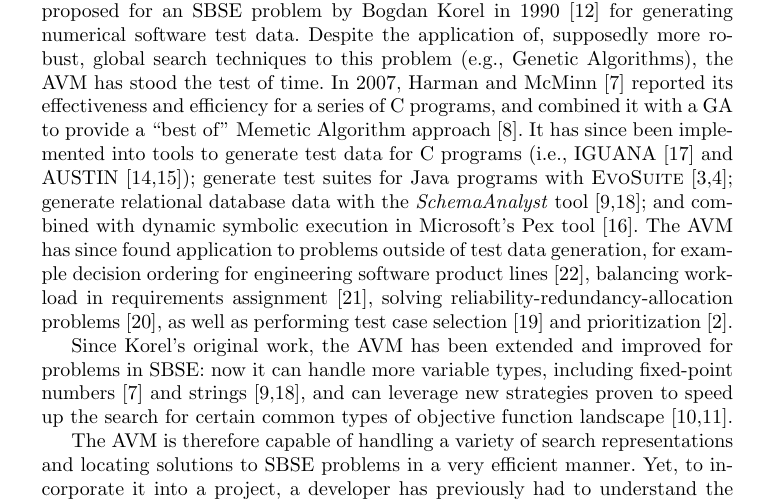
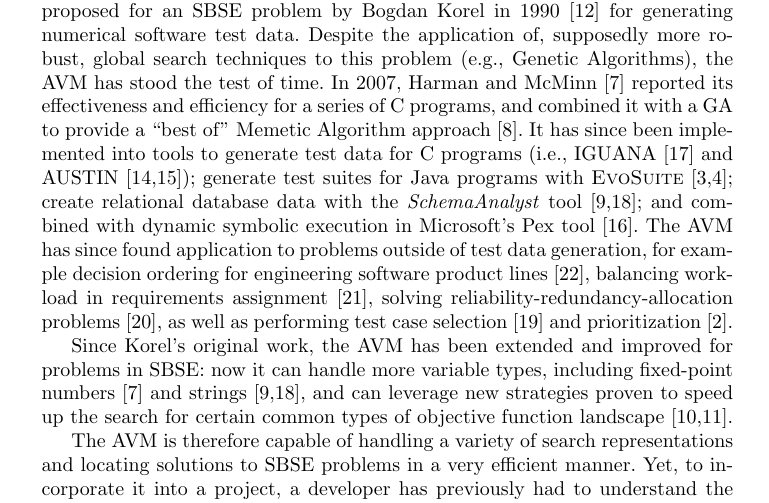
Before and after one commit to AVMf/avmframework-paper, a LaTeX paper (avmf.tex): part of page 1 of 7, cut so that both start at the same text. Compiled offline with pdfLaTeX.

Commit message:
Avoiding another word duplication on the first page of the avmf.

```diff
--- a/avmf.tex
+++ b/avmf.tex
@@ -98,7 +98,7 @@ the AVM has stood the test of time. In 2007, Harman and McMinn~\cite{Harman2007}
 efficiency for a series of C programs, and combined it with a GA to provide a ``best of'' Memetic Algorithm
 approach~\cite{Harman2010}. It has since been implemented into tools to generate test data for C programs (i.e.,
 IGUANA~\cite{McMinn2007} and AUSTIN~\cite{Lakhotia2010,Lakhotia2013}); generate test suites for Java programs with {\sc
-EvoSuite}~\cite{Fraser2013,Fraser2015b}; generate relational database data with the {\it SchemaAnalyst\/} tool~\cite{Kapfhammer2013,McMinn2015}; and combined with dynamic symbolic execution in Microsoft's Pex tool~\cite{Lakhotia2010b}.
+EvoSuite}~\cite{Fraser2013,Fraser2015b}; create relational database data with the {\it SchemaAnalyst\/} tool~\cite{Kapfhammer2013,McMinn2015}; and combined with dynamic symbolic execution in Microsoft's Pex tool~\cite{Lakhotia2010b}.
 The AVM has since found application to problems outside of test data generation, for example
 %% SEE EMAIL FROM SHAUKAT ALI (27/04/16) FOR MORE DETAILS OF THESE:
 %
```
